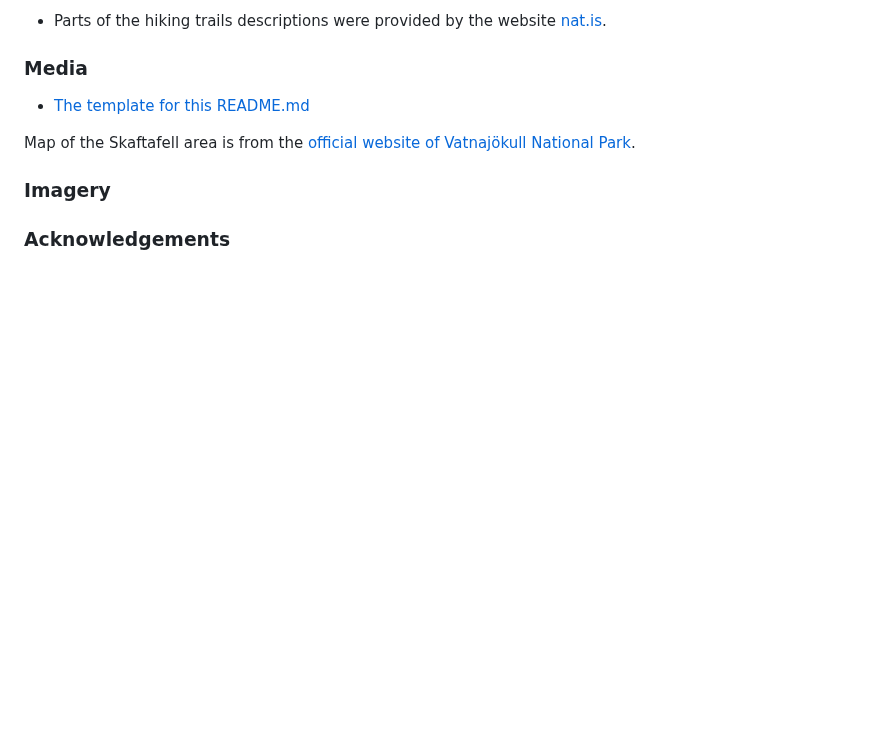
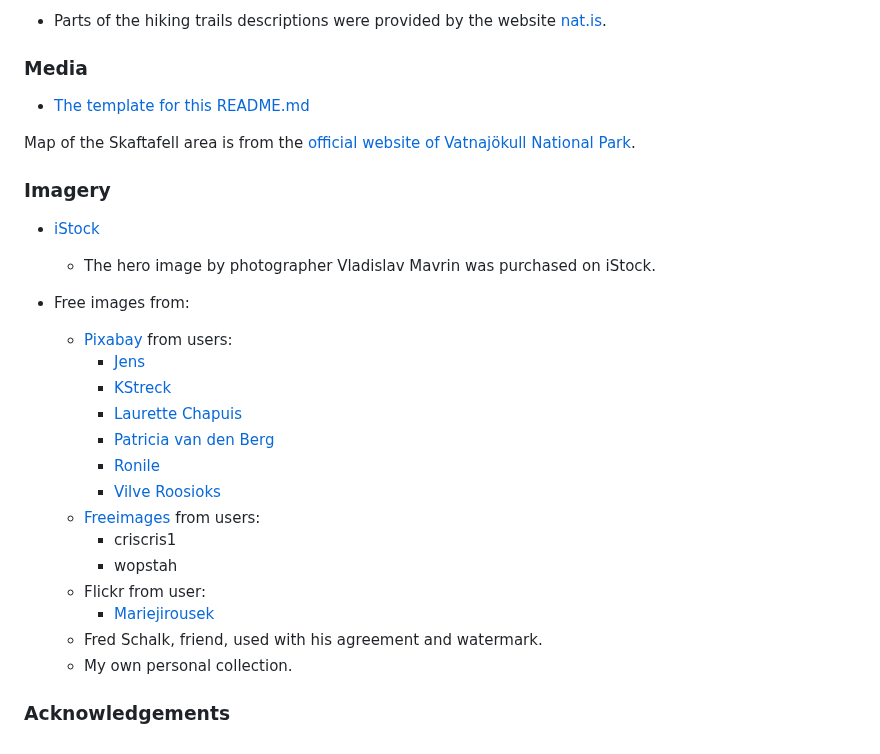
Before and after one commit to g-omarsdottir/skaftafell, a Markdown page: README.md, the part around the change. Rendered like a GitHub page; blank space fills up the shorter version.

Commit message:
Add content to README section Credits: Imagery

```diff
--- a/README.md
+++ b/README.md
@@ -393,5 +393,23 @@ The aspect of web accessibility gradually increased in importance during the dev
 Map of the Skaftafell area is from the [official website of Vatnajökull National Park](https://vatnajokulsthjodgardur.cdn.prismic.io/vatnajokulsthjodgardur/bf427e20-bf4a-48b5-a919-9432dd2aa4d6_SKAFTAFELL_MAP_60x32cm_enska_2022_LOKA.pdf).
 
 ### Imagery
+- [iStock](https://www.istockphoto.com/de)
+    - The hero image by photographer Vladislav Mavrin was purchased on iStock.
+
+- Free images from:
+    - [Pixabay](https://pixabay.com/) from users:
+        - [Jens](https://pixabay.com/de/users/fritz_the_cat-2101387/)
+        - [KStreck](https://pixabay.com/de/users/kstreck-10728261/)
+        - [Laurette Chapuis](https://pixabay.com/de/users/laloublue-142381/)
+        - [Patricia van den Berg](https://pixabay.com/de/users/pvdberg-1838397/)
+        - [Ronile](https://pixabay.com/de/users/ronile-126846/)
+        - [Vilve Roosioks](https://pixabay.com/de/users/pohjakroon-165862/)
+    - [Freeimages](https://www.freeimages.com/) from users:
+        - criscris1
+        - wopstah
+    - Flickr from user:
+        - [Mariejirousek](https://www.flickr.com/photos/mariejirousek/sets/72157645744730184)
+    - Fred Schalk, friend, used with his agreement and watermark.
+    - My own personal collection.
 
 ### Acknowledgements
```
